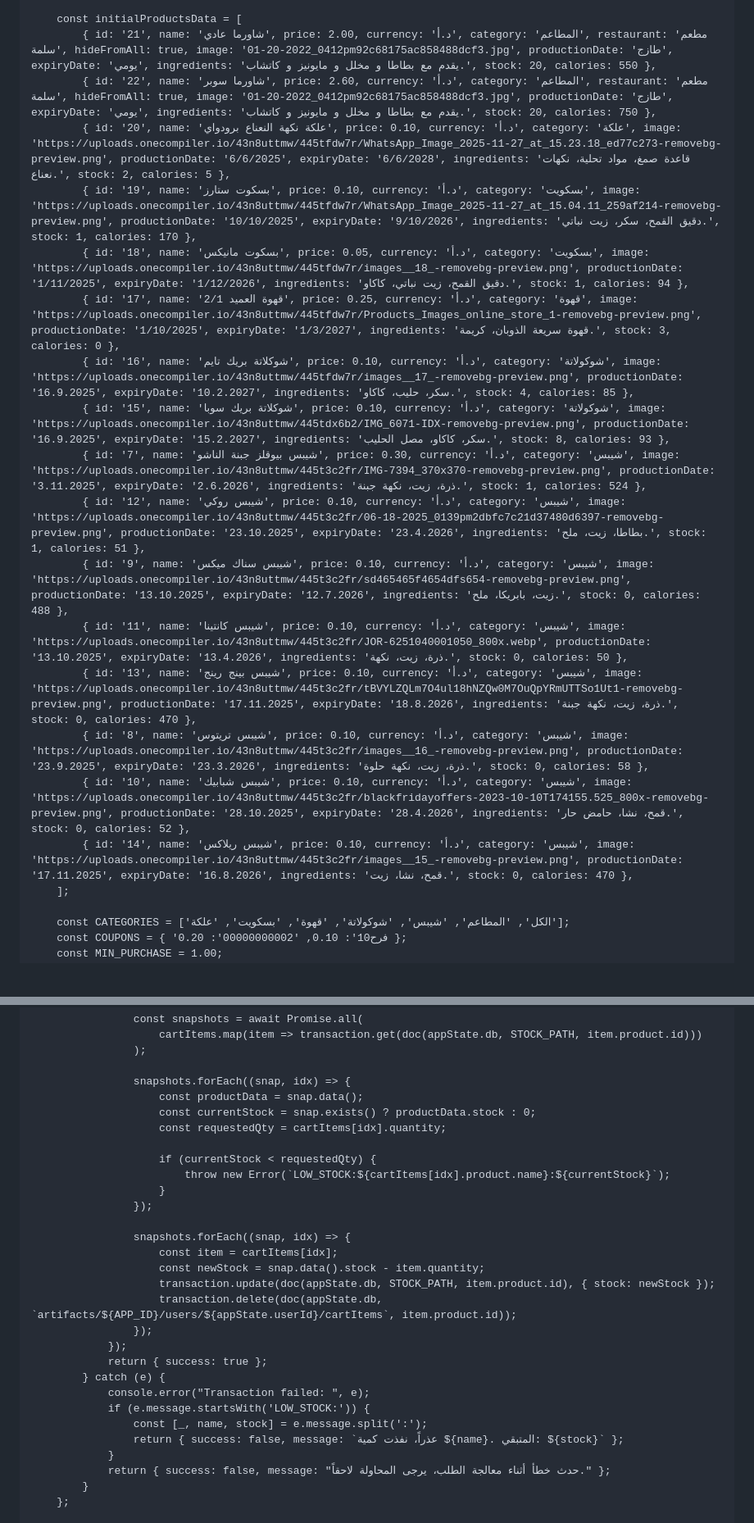
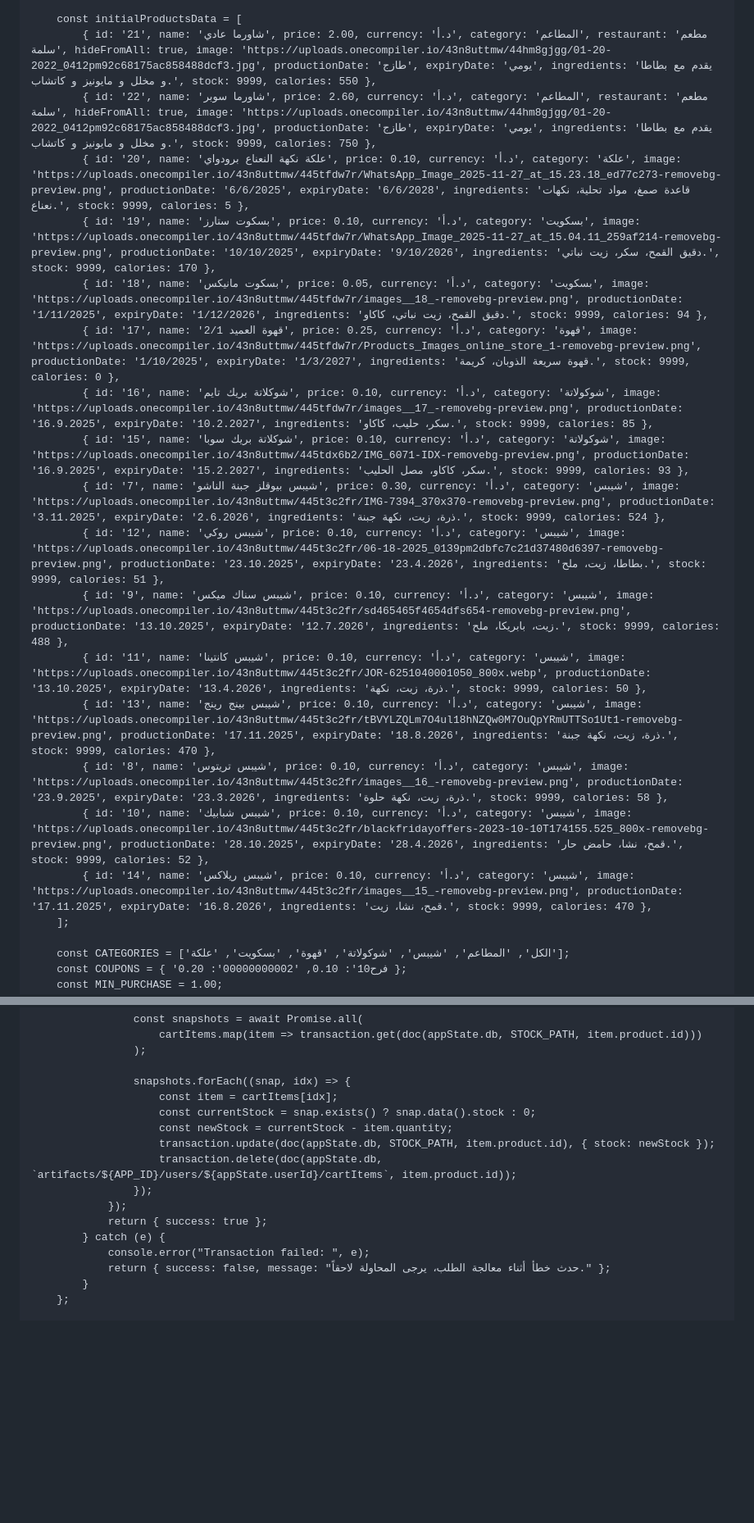
Before and after one commit to zaidkhalailahjo/zaidandfarah, a Markdown page: README.md, 2 parts joined by grey strips. Shown at 82% size. GitHub-like rendering; blank space fills up the shorter version.

```diff
--- a/README.md
+++ b/README.md
@@ -186,22 +186,22 @@
         import { getFirestore, doc, setDoc, deleteDoc, onSnapshot, collection, query, writeBatch, runTransaction, getDocs, updateDoc, serverTimestamp } from "https://www.gstatic.com/firebasejs/11.6.1/firebase-firestore.js";
 
         const initialProductsData = [
-            { id: '21', name: 'شاورما عادي', price: 2.00, currency: 'د.أ', category: 'المطاعم', restaurant: 'مطعم سلمة', hideFromAll: true, image: '01-20-2022_0412pm92c68175ac858488dcf3.jpg', productionDate: 'طازج', expiryDate: 'يومي', ingredients: 'يقدم مع بطاطا و مخلل و مايونيز و كاتشاب.', stock: 20, calories: 550 },
-            { id: '22', name: 'شاورما سوبر', price: 2.60, currency: 'د.أ', category: 'المطاعم', restaurant: 'مطعم سلمة', hideFromAll: true, image: '01-20-2022_0412pm92c68175ac858488dcf3.jpg', productionDate: 'طازج', expiryDate: 'يومي', ingredients: 'يقدم مع بطاطا و مخلل و مايونيز و كاتشاب.', stock: 20, calories: 750 },
-            { id: '20', name: 'علكة نكهة النعناع برودواي', price: 0.10, currency: 'د.أ', category: 'علكة', image: 'https://uploads.onecompiler.io/43n8uttmw/445tfdw7r/WhatsApp_Image_2025-11-27_at_15.23.18_ed77c273-removebg-preview.png', productionDate: '6/6/2025', expiryDate: '6/6/2028', ingredients: 'قاعدة صمغ، مواد تحلية، نكهات نعناع.', stock: 2, calories: 5 },
-            { id: '19', name: 'بسكوت ستارز', price: 0.10, currency: 'د.أ', category: 'بسكويت', image: 'https://uploads.onecompiler.io/43n8uttmw/445tfdw7r/WhatsApp_Image_2025-11-27_at_15.04.11_259af214-removebg-preview.png', productionDate: '10/10/2025', expiryDate: '9/10/2026', ingredients: 'دقيق القمح، سكر، زيت نباتي.', stock: 1, calories: 170 },
-            { id: '18', name: 'بسكوت مانيكس', price: 0.05, currency: 'د.أ', category: 'بسكويت', image: 'https://uploads.onecompiler.io/43n8uttmw/445tfdw7r/images__18_-removebg-preview.png', productionDate: '1/11/2025', expiryDate: '1/12/2026', ingredients: 'دقيق القمح، زيت نباتي، كاكاو.', stock: 1, calories: 94 },
-            { id: '17', name: 'قهوة العميد 2/1', price: 0.25, currency: 'د.أ', category: 'قهوة', image: 'https://uploads.onecompiler.io/43n8uttmw/445tfdw7r/Products_Images_online_store_1-removebg-preview.png', productionDate: '1/10/2025', expiryDate: '1/3/2027', ingredients: 'قهوة سريعة الذوبان، كريمة.', stock: 3, calories: 0 },
-            { id: '16', name: 'شوكلاتة بريك تايم', price: 0.10, currency: 'د.أ', category: 'شوكولاتة', image: 'https://uploads.onecompiler.io/43n8uttmw/445tfdw7r/images__17_-removebg-preview.png', productionDate: '16.9.2025', expiryDate: '10.2.2027', ingredients: 'سكر، حليب، كاكاو.', stock: 4, calories: 85 },
-            { id: '15', name: 'شوكلاتة بريك سوبا', price: 0.10, currency: 'د.أ', category: 'شوكولاتة', image: 'https://uploads.onecompiler.io/43n8uttmw/445tdx6b2/IMG_6071-IDX-removebg-preview.png', productionDate: '16.9.2025', expiryDate: '15.2.2027', ingredients: 'سكر، كاكاو، مصل الحليب.', stock: 8, calories: 93 },
-            { id: '7', name: 'شيبس بيوقلز جبنة الناشو', price: 0.30, currency: 'د.أ', category: 'شيبس', image: 'https://uploads.onecompiler.io/43n8uttmw/445t3c2fr/IMG-7394_370x370-removebg-preview.png', productionDate: '3.11.2025', expiryDate: '2.6.2026', ingredients: 'ذرة، زيت، نكهة جبنة.', stock: 1, calories: 524 },
-            { id: '12', name: 'شيبس روكي', price: 0.10, currency: 'د.أ', category: 'شيبس', image: 'https://uploads.onecompiler.io/43n8uttmw/445t3c2fr/06-18-2025_0139pm2dbfc7c21d37480d6397-removebg-preview.png', productionDate: '23.10.2025', expiryDate: '23.4.2026', ingredients: 'بطاطا، زيت، ملح.', stock: 1, calories: 51 },
-            { id: '9', name: 'شيبس سناك ميكس', price: 0.10, currency: 'د.أ', category: 'شيبس', image: 'https://uploads.onecompiler.io/43n8uttmw/445t3c2fr/sd465465f4654dfs654-removebg-preview.png', productionDate: '13.10.2025', expiryDate: '12.7.2026', ingredients: 'زيت، بابريكا، ملح.', stock: 0, calories: 488 },
-            { id: '11', name: 'شيبس كانتينا', price: 0.10, currency: 'د.أ', category: 'شيبس', image: 'https://uploads.onecompiler.io/43n8uttmw/445t3c2fr/JOR-6251040001050_800x.webp', productionDate: '13.10.2025', expiryDate: '13.4.2026', ingredients: 'ذرة، زيت، نكهة.', stock: 0, calories: 50 },
-            { id: '13', name: 'شيبس بينج رينج', price: 0.10, currency: 'د.أ', category: 'شيبس', image: 'https://uploads.onecompiler.io/43n8uttmw/445t3c2fr/tBVYLZQLm7O4ul18hNZQw0M7OuQpYRmUTTSo1Ut1-removebg-preview.png', productionDate: '17.11.2025', expiryDate: '18.8.2026', ingredients: 'ذرة، زيت، نكهة جبنة.', stock: 0, calories: 470 },
-            { id: '8', name: 'شيبس تريتوس', price: 0.10, currency: 'د.أ', category: 'شيبس', image: 'https://uploads.onecompiler.io/43n8uttmw/445t3c2fr/images__16_-removebg-preview.png', productionDate: '23.9.2025', expiryDate: '23.3.2026', ingredients: 'ذرة، زيت، نكهة حلوة.', stock: 0, calories: 58 },
-            { id: '10', name: 'شيبس شبابيك', price: 0.10, currency: 'د.أ', category: 'شيبس', image: 'https://uploads.onecompiler.io/43n8uttmw/445t3c2fr/blackfridayoffers-2023-10-10T174155.525_800x-removebg-preview.png', productionDate: '28.10.2025', expiryDate: '28.4.2026', ingredients: 'قمح، نشا، حامض حار.', stock: 0, calories: 52 },
-            { id: '14', name: 'شيبس ريلاكس', price: 0.10, currency: 'د.أ', category: 'شيبس', image: 'https://uploads.onecompiler.io/43n8uttmw/445t3c2fr/images__15_-removebg-preview.png', productionDate: '17.11.2025', expiryDate: '16.8.2026', ingredients: 'قمح، نشا، زيت.', stock: 0, calories: 470 },
+            { id: '21', name: 'شاورما عادي', price: 2.00, currency: 'د.أ', category: 'المطاعم', restaurant: 'مطعم سلمة', hideFromAll: true, image: 'https://uploads.onecompiler.io/43n8uttmw/44hm8gjgg/01-20-2022_0412pm92c68175ac858488dcf3.jpg', productionDate: 'طازج', expiryDate: 'يومي', ingredients: 'يقدم مع بطاطا و مخلل و مايونيز و كاتشاب.', stock: 9999, calories: 550 },
+            { id: '22', name: 'شاورما سوبر', price: 2.60, currency: 'د.أ', category: 'المطاعم', restaurant: 'مطعم سلمة', hideFromAll: true, image: 'https://uploads.onecompiler.io/43n8uttmw/44hm8gjgg/01-20-2022_0412pm92c68175ac858488dcf3.jpg', productionDate: 'طازج', expiryDate: 'يومي', ingredients: 'يقدم مع بطاطا و مخلل و مايونيز و كاتشاب.', stock: 9999, calories: 750 },
+            { id: '20', name: 'علكة نكهة النعناع برودواي', price: 0.10, currency: 'د.أ', category: 'علكة', image: 'https://uploads.onecompiler.io/43n8uttmw/445tfdw7r/WhatsApp_Image_2025-11-27_at_15.23.18_ed77c273-removebg-preview.png', productionDate: '6/6/2025', expiryDate: '6/6/2028', ingredients: 'قاعدة صمغ، مواد تحلية، نكهات نعناع.', stock: 9999, calories: 5 },
+            { id: '19', name: 'بسكوت ستارز', price: 0.10, currency: 'د.أ', category: 'بسكويت', image: 'https://uploads.onecompiler.io/43n8uttmw/445tfdw7r/WhatsApp_Image_2025-11-27_at_15.04.11_259af214-removebg-preview.png', productionDate: '10/10/2025', expiryDate: '9/10/2026', ingredients: 'دقيق القمح، سكر، زيت نباتي.', stock: 9999, calories: 170 },
+            { id: '18', name: 'بسكوت مانيكس', price: 0.05, currency: 'د.أ', category: 'بسكويت', image: 'https://uploads.onecompiler.io/43n8uttmw/445tfdw7r/images__18_-removebg-preview.png', productionDate: '1/11/2025', expiryDate: '1/12/2026', ingredients: 'دقيق القمح، زيت نباتي، كاكاو.', stock: 9999, calories: 94 },
+            { id: '17', name: 'قهوة العميد 2/1', price: 0.25, currency: 'د.أ', category: 'قهوة', image: 'https://uploads.onecompiler.io/43n8uttmw/445tfdw7r/Products_Images_online_store_1-removebg-preview.png', productionDate: '1/10/2025', expiryDate: '1/3/2027', ingredients: 'قهوة سريعة الذوبان، كريمة.', stock: 9999, calories: 0 },
+            { id: '16', name: 'شوكلاتة بريك تايم', price: 0.10, currency: 'د.أ', category: 'شوكولاتة', image: 'https://uploads.onecompiler.io/43n8uttmw/445tfdw7r/images__17_-removebg-preview.png', productionDate: '16.9.2025', expiryDate: '10.2.2027', ingredients: 'سكر، حليب، كاكاو.', stock: 9999, calories: 85 },
+            { id: '15', name: 'شوكلاتة بريك سوبا', price: 0.10, currency: 'د.أ', category: 'شوكولاتة', image: 'https://uploads.onecompiler.io/43n8uttmw/445tdx6b2/IMG_6071-IDX-removebg-preview.png', productionDate: '16.9.2025', expiryDate: '15.2.2027', ingredients: 'سكر، كاكاو، مصل الحليب.', stock: 9999, calories: 93 },
+            { id: '7', name: 'شيبس بيوقلز جبنة الناشو', price: 0.30, currency: 'د.أ', category: 'شيبس', image: 'https://uploads.onecompiler.io/43n8uttmw/445t3c2fr/IMG-7394_370x370-removebg-preview.png', productionDate: '3.11.2025', expiryDate: '2.6.2026', ingredients: 'ذرة، زيت، نكهة جبنة.', stock: 9999, calories: 524 },
+            { id: '12', name: 'شيبس روكي', price: 0.10, currency: 'د.أ', category: 'شيبس', image: 'https://uploads.onecompiler.io/43n8uttmw/445t3c2fr/06-18-2025_0139pm2dbfc7c21d37480d6397-removebg-preview.png', productionDate: '23.10.2025', expiryDate: '23.4.2026', ingredients: 'بطاطا، زيت، ملح.', stock: 9999, calories: 51 },
+            { id: '9', name: 'شيبس سناك ميكس', price: 0.10, currency: 'د.أ', category: 'شيبس', image: 'https://uploads.onecompiler.io/43n8uttmw/445t3c2fr/sd465465f4654dfs654-removebg-preview.png', productionDate: '13.10.2025', expiryDate: '12.7.2026', ingredients: 'زيت، بابريكا، ملح.', stock: 9999, calories: 488 },
+            { id: '11', name: 'شيبس كانتينا', price: 0.10, currency: 'د.أ', category: 'شيبس', image: 'https://uploads.onecompiler.io/43n8uttmw/445t3c2fr/JOR-6251040001050_800x.webp', productionDate: '13.10.2025', expiryDate: '13.4.2026', ingredients: 'ذرة، زيت، نكهة.', stock: 9999, calories: 50 },
+            { id: '13', name: 'شيبس بينج رينج', price: 0.10, currency: 'د.أ', category: 'شيبس', image: 'https://uploads.onecompiler.io/43n8uttmw/445t3c2fr/tBVYLZQLm7O4ul18hNZQw0M7OuQpYRmUTTSo1Ut1-removebg-preview.png', productionDate: '17.11.2025', expiryDate: '18.8.2026', ingredients: 'ذرة، زيت، نكهة جبنة.', stock: 9999, calories: 470 },
+            { id: '8', name: 'شيبس تريتوس', price: 0.10, currency: 'د.أ', category: 'شيبس', image: 'https://uploads.onecompiler.io/43n8uttmw/445t3c2fr/images__16_-removebg-preview.png', productionDate: '23.9.2025', expiryDate: '23.3.2026', ingredients: 'ذرة، زيت، نكهة حلوة.', stock: 9999, calories: 58 },
+            { id: '10', name: 'شيبس شبابيك', price: 0.10, currency: 'د.أ', category: 'شيبس', image: 'https://uploads.onecompiler.io/43n8uttmw/445t3c2fr/blackfridayoffers-2023-10-10T174155.525_800x-removebg-preview.png', productionDate: '28.10.2025', expiryDate: '28.4.2026', ingredients: 'قمح، نشا، حامض حار.', stock: 9999, calories: 52 },
+            { id: '14', name: 'شيبس ريلاكس', price: 0.10, currency: 'د.أ', category: 'شيبس', image: 'https://uploads.onecompiler.io/43n8uttmw/445t3c2fr/images__15_-removebg-preview.png', productionDate: '17.11.2025', expiryDate: '16.8.2026', ingredients: 'قمح، نشا، زيت.', stock: 9999, calories: 470 },
         ];
 
         const CATEGORIES = ['الكل', 'المطاعم', 'شيبس', 'شوكولاتة', 'قهوة', 'بسكويت', 'علكة'];
@@ -394,18 +389,9 @@
                     );
 
                     snapshots.forEach((snap, idx) => {
-                        const productData = snap.data();
-                        const currentStock = snap.exists() ? productData.stock : 0;
-                        const requestedQty = cartItems[idx].quantity;
-
-                        if (currentStock < requestedQty) {
-                            throw new Error(`LOW_STOCK:${cartItems[idx].product.name}:${currentStock}`);
-                        }
-                    });
-
-                    snapshots.forEach((snap, idx) => {
                         const item = cartItems[idx];
-                        const newStock = snap.data().stock - item.quantity;
+                        const currentStock = snap.exists() ? snap.data().stock : 0;
+                        const newStock = currentStock - item.quantity;
                         transaction.update(doc(appState.db, STOCK_PATH, item.product.id), { stock: newStock });
                         transaction.delete(doc(appState.db, `artifacts/${APP_ID}/users/${appState.userId}/cartItems`, item.product.id));
                     });
@@ -413,10 +399,6 @@
                 return { success: true };
             } catch (e) {
                 console.error("Transaction failed: ", e);
-                if (e.message.startsWith('LOW_STOCK:')) {
-                    const [_, name, stock] = e.message.split(':');
-                    return { success: false, message: `عذراً، نفذت كمية ${name}. المتبقي: ${stock}` };
-                }
                 return { success: false, message: "حدث خطأ أثناء معالجة الطلب، يرجى المحاولة لاحقاً." };
             }
         };
```
Also changed, not shown: other parts of README.md (+9 -18 lines).
